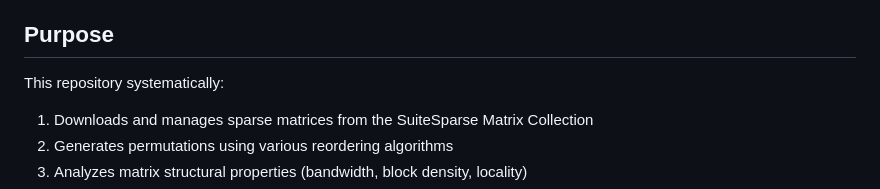
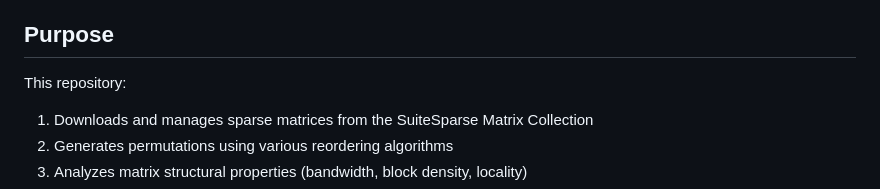
Before and after one commit to paolosyloslabini/Reordering-for-blocks, a Markdown page: README.md, the part around the change. GitHub-like rendering.

Commit message:
Update README for clarity and formatting

```diff
--- a/README.md
+++ b/README.md
@@ -5,7 +5,7 @@ It provides a comprehensive research framework for evaluating *sparse matrix reo
 
 ## Purpose
 
-This repository systematically:
+This repository:
 1. Downloads and manages sparse matrices from the SuiteSparse Matrix Collection
 2. Generates permutations using various reordering algorithms
 3. Analyzes matrix structural properties (bandwidth, block density, locality)
```
